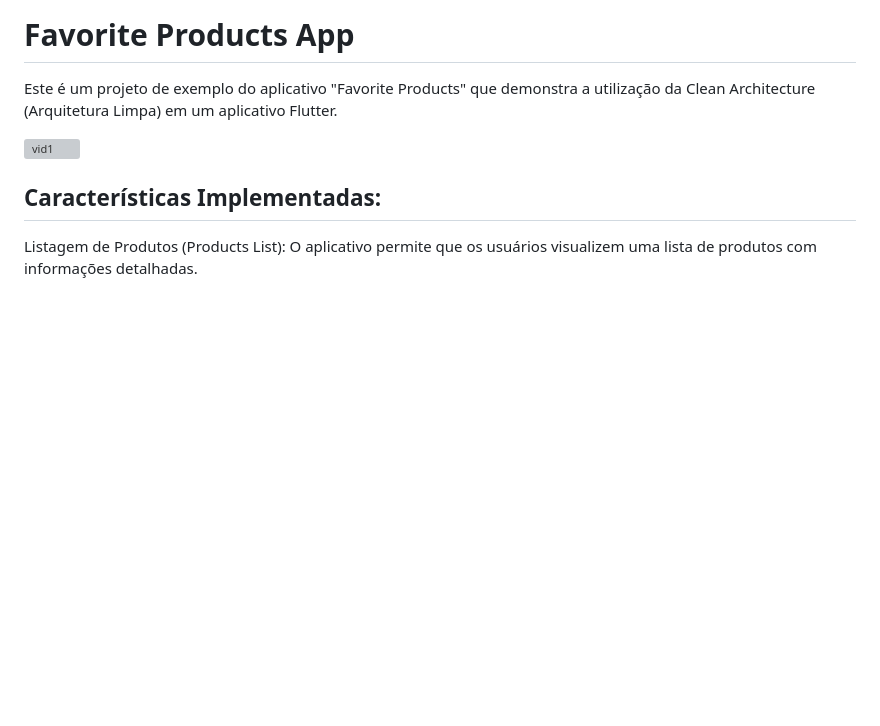
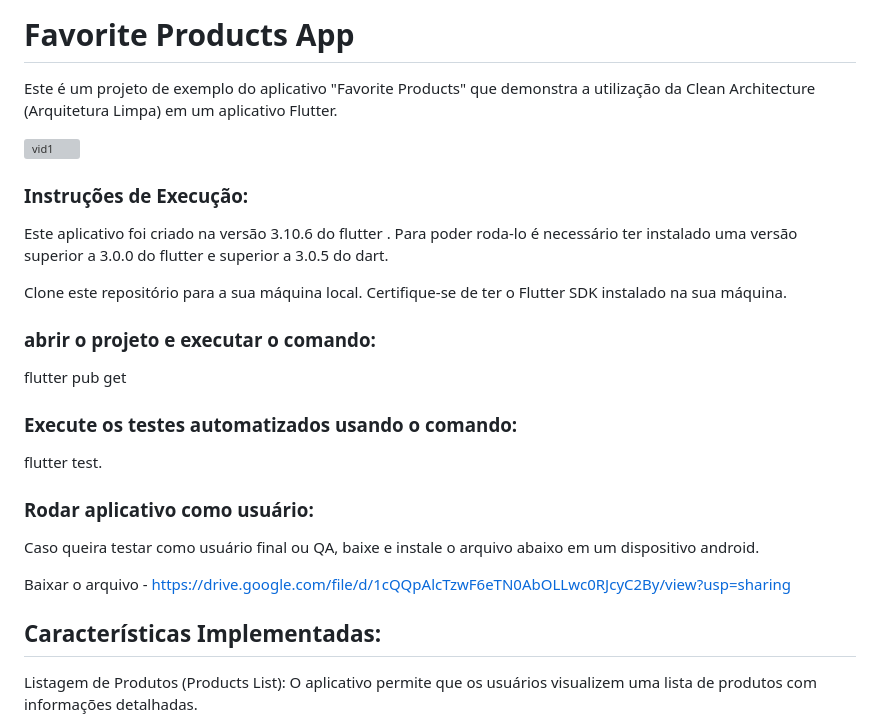
Before and after one commit to DiegoSCastro/favorite_products, a Markdown page: README.md, the part around the change. Drawn GitHub-style; blank space fills up the shorter version; grey boxes are pictures that could not be loaded.

Commit message:
feat(readme): add download apk

```diff
--- a/README.md
+++ b/README.md
@@ -4,7 +4,29 @@ Este é um projeto de exemplo do aplicativo "Favorite Products" que demonstra a
 
 ![vid1](https://github.com/DiegoSCastro/favorite_products/assets/66894278/79d52326-6508-46f8-a618-9bdab82178d4)
 
+### Instruções de Execução:
+
+Este aplicativo foi criado na versão 3.10.6 do flutter . Para poder roda-lo é necessário ter instalado uma versão superior a 3.0.0 do flutter e superior a 3.0.5 do dart.
+
+Clone este repositório para a sua máquina local.
+Certifique-se de ter o Flutter SDK instalado na sua máquina.
+
+### abrir o projeto e executar o comando:
+
+flutter pub get
+
+### Execute os testes automatizados usando o comando:
+
+flutter test.
+
+### Rodar aplicativo como usuário:
+
+Caso queira testar como usuário final ou QA, baixe e instale o arquivo abaixo em um dispositivo android.
+
+Baixar o arquivo - https://drive.google.com/file/d/1cQQpAlcTzwF6eTN0AbOLLwc0RJcyC2By/view?usp=sharing
+
 ## Características Implementadas:
+
 Listagem de Produtos (Products List): O aplicativo permite que os usuários visualizem uma lista de produtos com informações detalhadas.
 
 Detalhes do Produto (Product Details): Ao tocar em um produto na lista, o usuário é direcionado para a tela de detalhes do produto, onde pode ver informações mais detalhadas e adicioná-lo à lista de favoritos.
```
